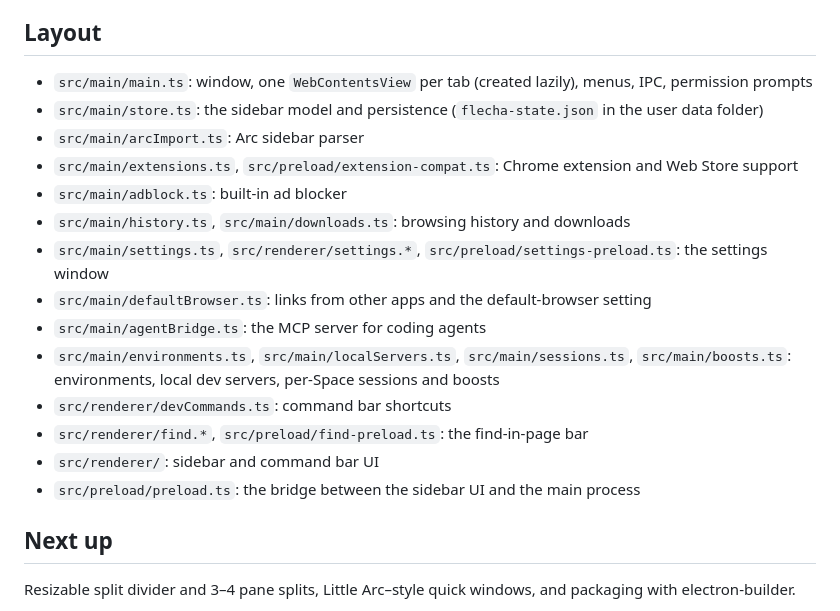
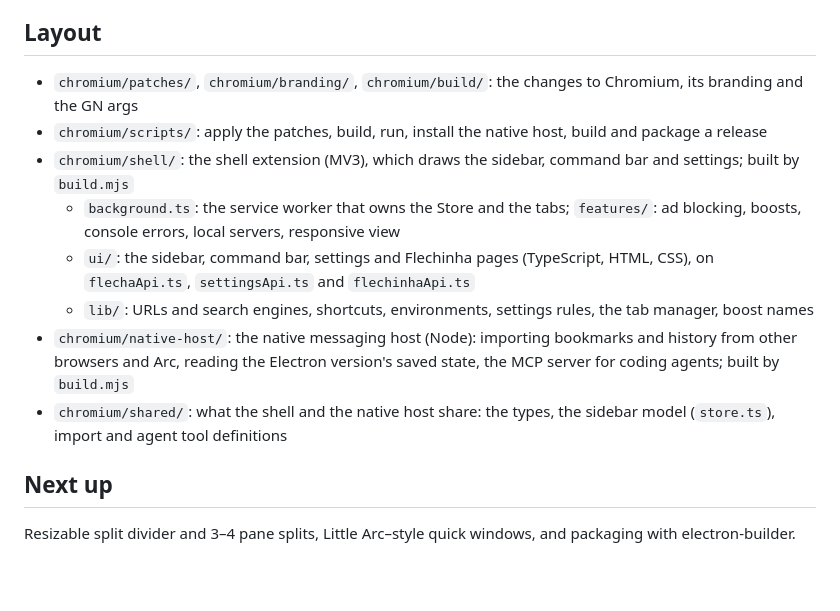
Before and after one commit to Timpan4/flecha-browser, a Markdown page: README.md, the part around the change. GitHub-like rendering; blank space fills up the shorter version.

Commit message:
docs: README layout describes chromium/ instead of the Electron src/ tree

```diff
--- a/README.md
+++ b/README.md
@@ -56,20 +56,14 @@ Flecha started as an Electron app; that version is gone from the repo (it's in t
 
 ## Layout
 
-- `src/main/main.ts`: window, one `WebContentsView` per tab (created lazily), menus, IPC, permission prompts
-- `src/main/store.ts`: the sidebar model and persistence (`flecha-state.json` in the user data folder)
-- `src/main/arcImport.ts`: Arc sidebar parser
-- `src/main/extensions.ts`, `src/preload/extension-compat.ts`: Chrome extension and Web Store support
-- `src/main/adblock.ts`: built-in ad blocker
-- `src/main/history.ts`, `src/main/downloads.ts`: browsing history and downloads
-- `src/main/settings.ts`, `src/renderer/settings.*`, `src/preload/settings-preload.ts`: the settings window
-- `src/main/defaultBrowser.ts`: links from other apps and the default-browser setting
-- `src/main/agentBridge.ts`: the MCP server for coding agents
-- `src/main/environments.ts`, `src/main/localServers.ts`, `src/main/sessions.ts`, `src/main/boosts.ts`: environments, local dev servers, per-Space sessions and boosts
-- `src/renderer/devCommands.ts`: command bar shortcuts
-- `src/renderer/find.*`, `src/preload/find-preload.ts`: the find-in-page bar
-- `src/renderer/`: sidebar and command bar UI
-- `src/preload/preload.ts`: the bridge between the sidebar UI and the main process
+- `chromium/patches/`, `chromium/branding/`, `chromium/build/`: the changes to Chromium, its branding and the GN args
+- `chromium/scripts/`: apply the patches, build, run, install the native host, build and package a release
+- `chromium/shell/`: the shell extension (MV3), which draws the sidebar, command bar and settings; built by `build.mjs`
+  - `background.ts`: the service worker that owns the Store and the tabs; `features/`: ad blocking, boosts, console errors, local servers, responsive view
+  - `ui/`: the sidebar, command bar, settings and Flechinha pages (TypeScript, HTML, CSS), on `flechaApi.ts`, `settingsApi.ts` and `flechinhaApi.ts`
+  - `lib/`: URLs and search engines, shortcuts, environments, settings rules, the tab manager, boost names
+- `chromium/native-host/`: the native messaging host (Node): importing bookmarks and history from other browsers and Arc, reading the Electron version's saved state, the MCP server for coding agents; built by `build.mjs`
+- `chromium/shared/`: what the shell and the native host share: the types, the sidebar model (`store.ts`), import and agent tool definitions
 
 ## Next up
 
```
